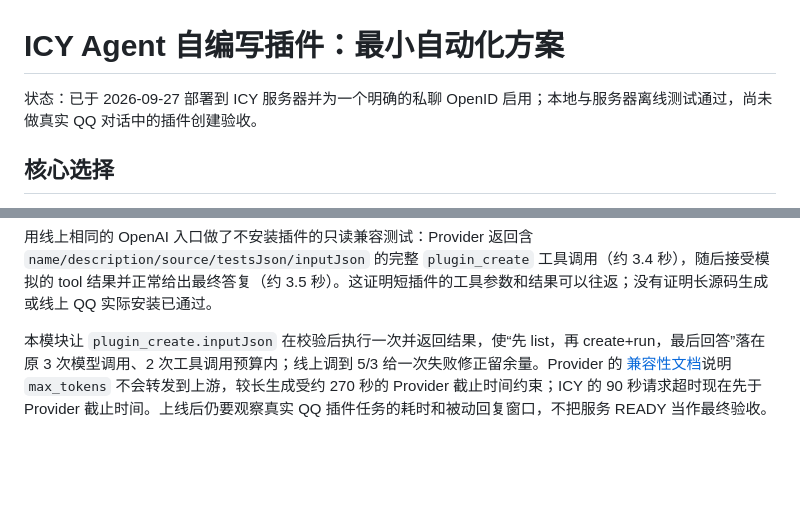
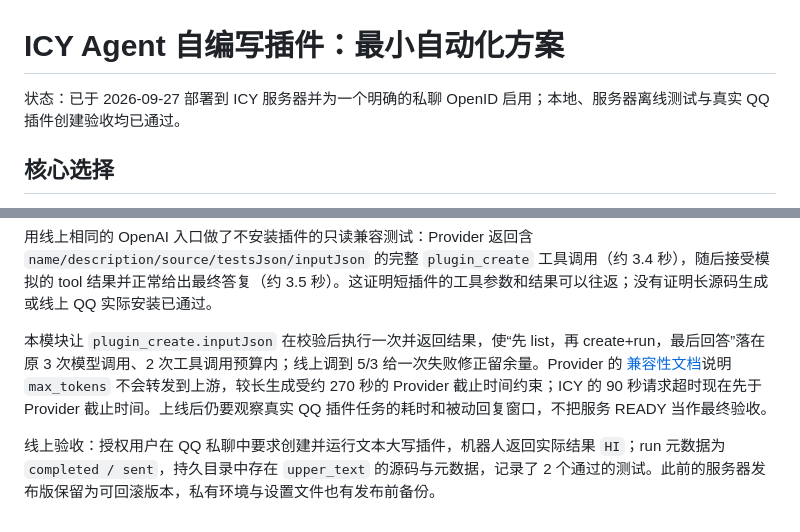
Before and after one commit to AsakuraAOI/ICY, a Markdown page: docs/agent-self-plugin-design.md, 2 parts joined by grey strips. Drawn GitHub-style; blank space fills up the shorter version.

Commit message:
docs: record live plugin writer acceptance

```diff
--- a/docs/agent-self-plugin-design.md
+++ b/docs/agent-self-plugin-design.md
@@ -1,6 +1,6 @@
 # ICY Agent 自编写插件：最小自动化方案
 
-状态：已于 2026-09-27 部署到 ICY 服务器并为一个明确的私聊 OpenID 启用；本地与服务器离线测试通过，尚未做真实 QQ 对话中的插件创建验收。
+状态：已于 2026-09-27 部署到 ICY 服务器并为一个明确的私聊 OpenID 启用；本地、服务器离线测试与真实 QQ 插件创建验收均已通过。
 
 ## 核心选择
 
@@ -77,3 +77,5 @@ export default async function run(input) {
 用线上相同的 OpenAI 入口做了不安装插件的只读兼容测试：Provider 返回含 `name/description/source/testsJson/inputJson` 的完整 `plugin_create` 工具调用（约 3.4 秒），随后接受模拟的 tool 结果并正常给出最终答复（约 3.5 秒）。这证明短插件的工具参数和结果可以往返；没有证明长源码生成或线上 QQ 实际安装已通过。
 
 本模块让 `plugin_create.inputJson` 在校验后执行一次并返回结果，使“先 list，再 create+run，最后回答”落在原 3 次模型调用、2 次工具调用预算内；线上调到 5/3 给一次失败修正留余量。Provider 的 [兼容性文档](../../hiagent-coding-provider/docs/compatibility.md)说明 `max_tokens` 不会转发到上游，较长生成受约 270 秒的 Provider 截止时间约束；ICY 的 90 秒请求超时现在先于 Provider 截止时间。上线后仍要观察真实 QQ 插件任务的耗时和被动回复窗口，不把服务 READY 当作最终验收。
+
+线上验收：授权用户在 QQ 私聊中要求创建并运行文本大写插件，机器人返回实际结果 `HI`；run 元数据为 `completed / sent`，持久目录中存在 `upper_text` 的源码与元数据，记录了 2 个通过的测试。此前的服务器发布版保留为可回滚版本，私有环境与设置文件也有发布前备份。
```
